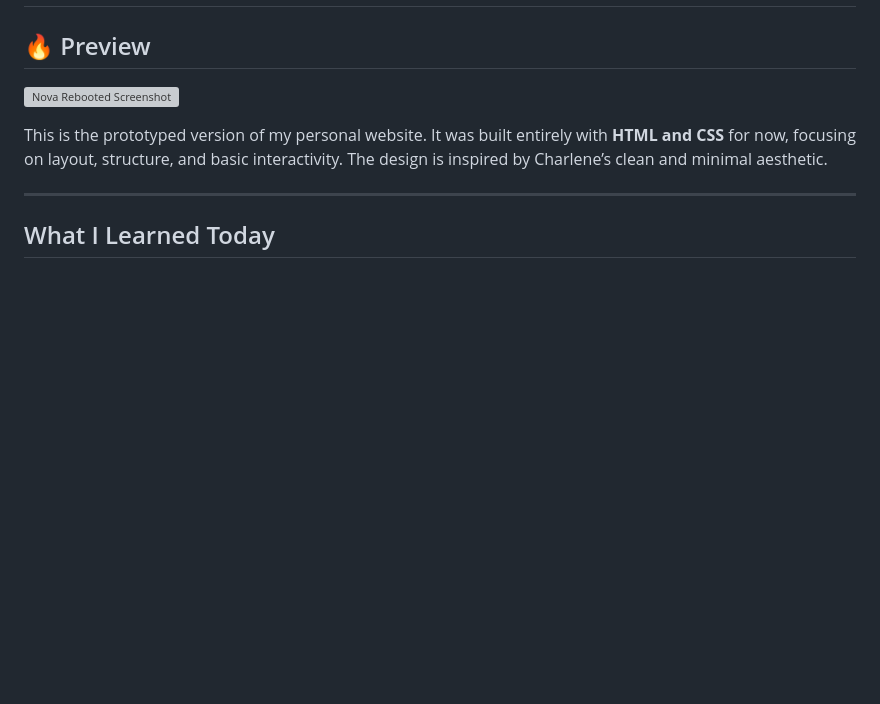
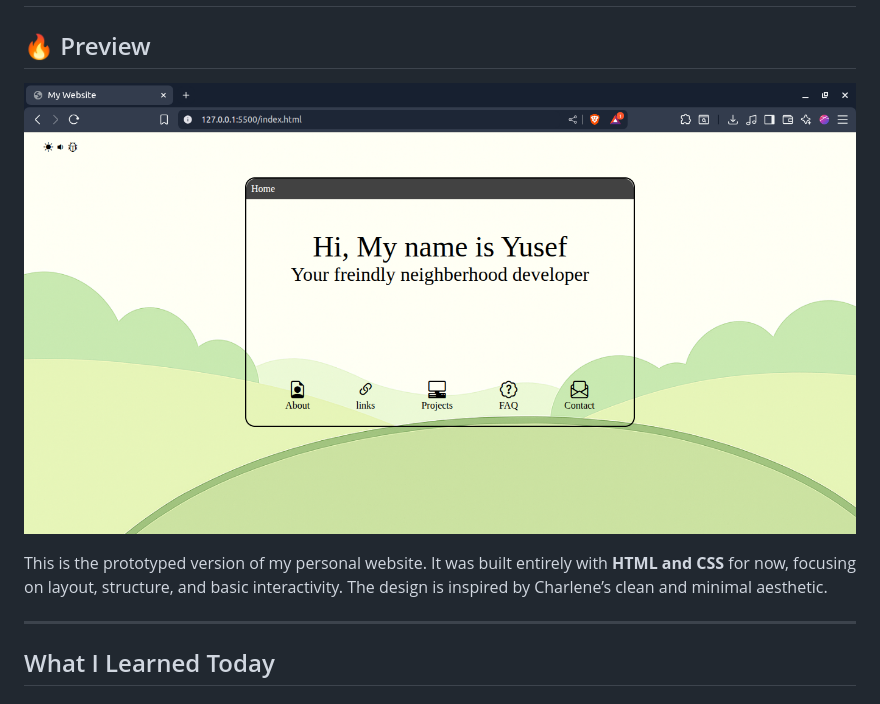
Before and after one commit to yusef-codes10/My-website, a Markdown page: README.md, the part around the change. Rendered like a GitHub page; pictures changed too: images/demo.png (added); blank space fills up the shorter version; grey boxes are pictures that could not be loaded.

Commit message:
demo screenshot has been updated

```diff
--- a/README.md
+++ b/README.md
@@ -4,7 +4,7 @@
 
 ## 🔥 Preview
 
-![Nova Rebooted Screenshot](/images/green.png)
+![Nova Rebooted Screenshot](/images/demo.png)
 
 This is the prototyped version of my personal website. It was built entirely with **HTML and CSS** for now, focusing on layout, structure, and basic interactivity. The design is inspired by Charlene’s clean and minimal aesthetic.
 
```
